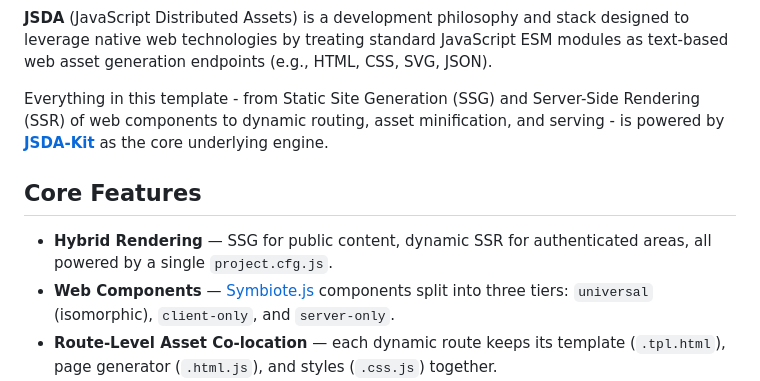
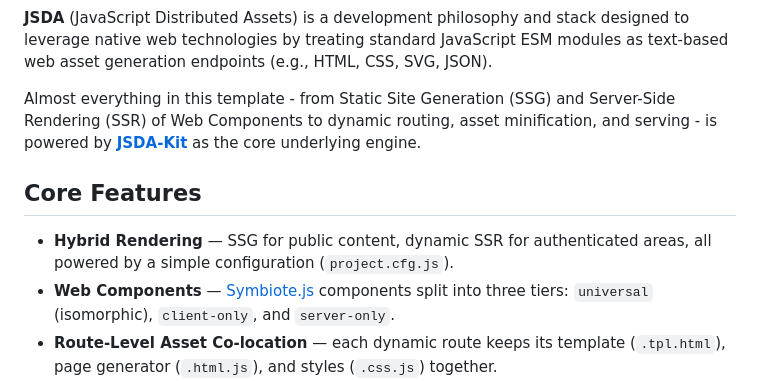
Before and after one commit to rnd-pro/jsda-template, a Markdown page: README.md, the part around one of its changes. GitHub-like rendering.

Commit message:
docs: update Symbiote.js links and refine template description in README

```diff
--- a/README.md
+++ b/README.md
@@ -13,12 +13,12 @@ A starter template for building modern web projects with the **JSDA-Stack**.
 
 **JSDA** (JavaScript Distributed Assets) is a development philosophy and stack designed to leverage native web technologies by treating standard JavaScript ESM modules as text-based web asset generation endpoints (e.g., HTML, CSS, SVG, JSON).
 
-Everything in this template - from Static Site Generation (SSG) and Server-Side Rendering (SSR) of web components to dynamic routing, asset minification, and serving - is powered by **[JSDA-Kit](https://github.com/rnd-pro/jsda-kit)** as the core underlying engine.
+Almost everything in this template - from Static Site Generation (SSG) and Server-Side Rendering (SSR) of Web Components to dynamic routing, asset minification, and serving - is powered by **[JSDA-Kit](https://github.com/rnd-pro/jsda-kit)** as the core underlying engine.
 
 ## Core Features
 
-- **Hybrid Rendering** — SSG for public content, dynamic SSR for authenticated areas, all powered by a single `project.cfg.js`.
-- **Web Components** — [Symbiote.js](https://symbiotejs.org/) components split into three tiers: `universal` (isomorphic), `client-only`, and `server-only`.
+- **Hybrid Rendering** — SSG for public content, dynamic SSR for authenticated areas, all powered by a simple configuration (`project.cfg.js`).
+- **Web Components** — [Symbiote.js](https://github.com/symbiotejs/symbiote.js) components split into three tiers: `universal` (isomorphic), `client-only`, and `server-only`.
 - **Route-Level Asset Co-location** — each dynamic route keeps its template (`.tpl.html`), page generator (`.html.js`), and styles (`.css.js`) together.
 - **Automated Import Maps** — CDN-resolved import maps generated from `package.json` dependencies.
 - **Markdown to HTML** — static pages can pull and render remote or local Markdown files.
```
Also changed, not shown: other parts of README.md (+1 -1 lines).
